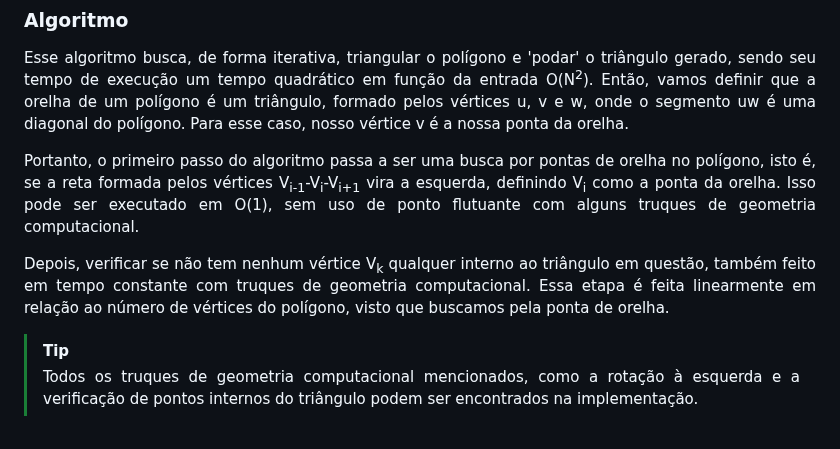
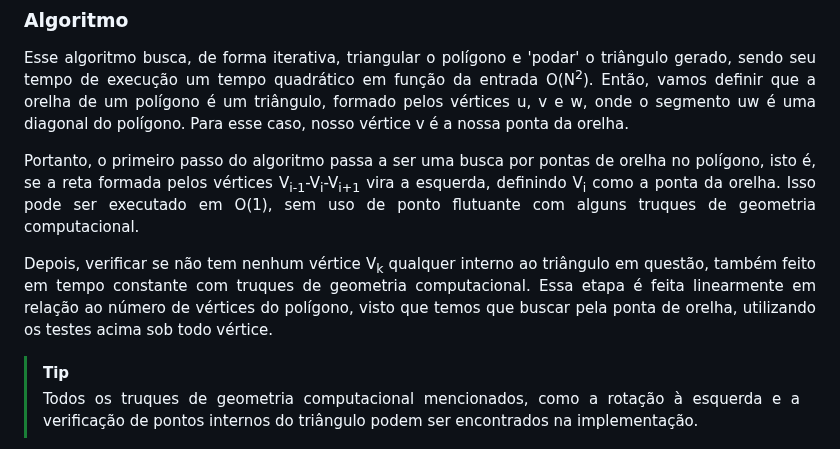
Before and after one commit to bdlemos/Art-gallery-problem, a Markdown page: README.md, the part around the change. Rendered like a GitHub page.

```diff
--- a/README.md
+++ b/README.md
@@ -86,7 +86,7 @@ Esse algoritmo busca, de forma iterativa, triangular o polígono e 'podar' o tri
 
 Portanto, o primeiro passo do algoritmo passa a ser uma busca por pontas de orelha no polígono, isto é, se a reta formada pelos vértices V<sub>i-1</sub>-V<sub>i</sub>-V<sub>i+1</sub> vira a esquerda, definindo V<sub>i</sub> como a ponta da orelha. Isso pode ser executado em O(1), sem uso de ponto flutuante com alguns truques de geometria computacional.
 
-Depois, verificar se não tem nenhum vértice V<sub>k</sub> qualquer interno ao triângulo em questão, também feito em tempo constante com truques de geometria computacional. Essa etapa é feita linearmente em relação ao número de vértices do polígono, visto que buscamos pela ponta de orelha.
+Depois, verificar se não tem nenhum vértice V<sub>k</sub> qualquer interno ao triângulo em questão, também feito em tempo constante com truques de geometria computacional. Essa etapa é feita linearmente em relação ao número de vértices do polígono, visto que temos que buscar pela ponta de orelha, utilizando os testes acima sob todo vértice.
 
 </div>
 
```
